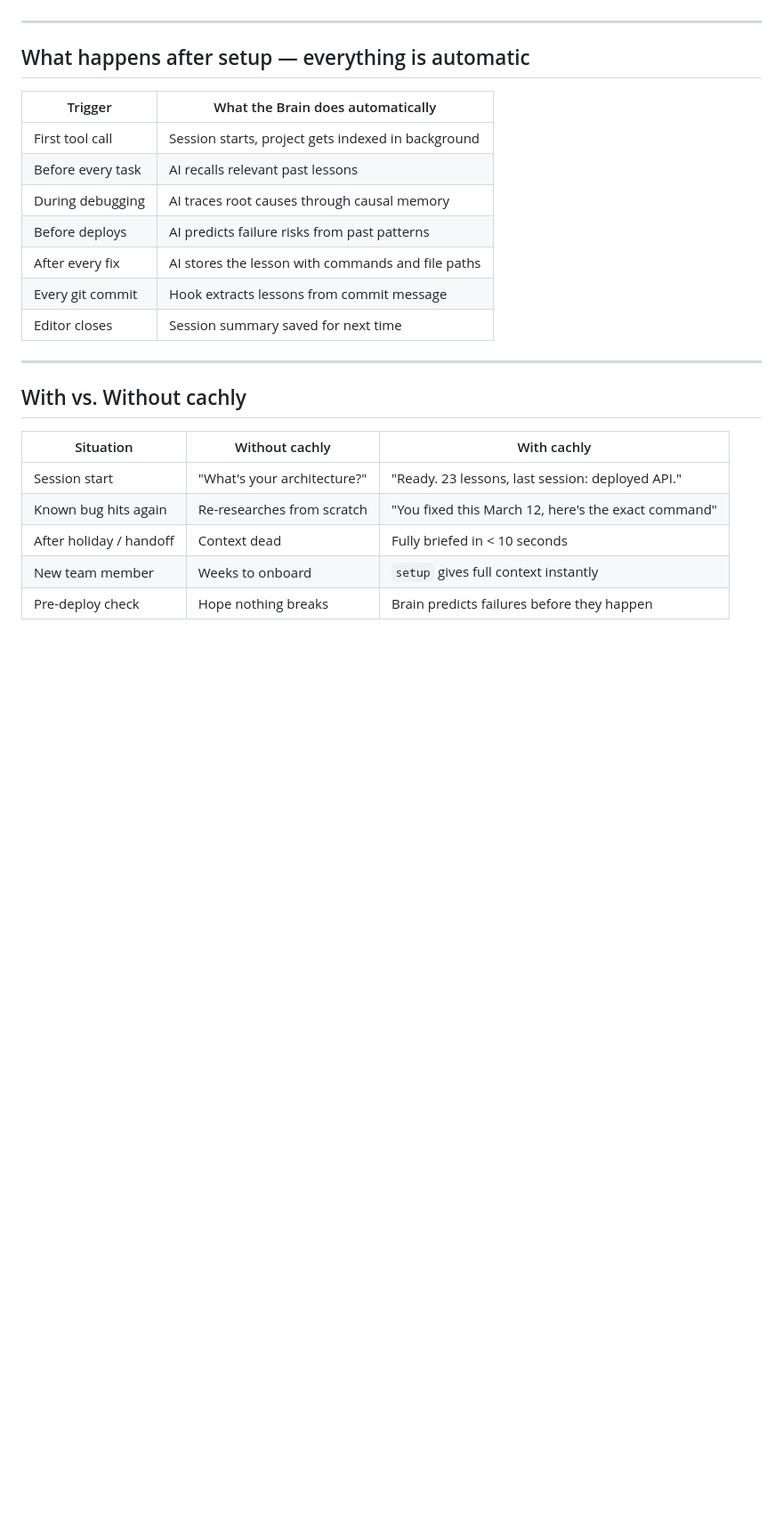
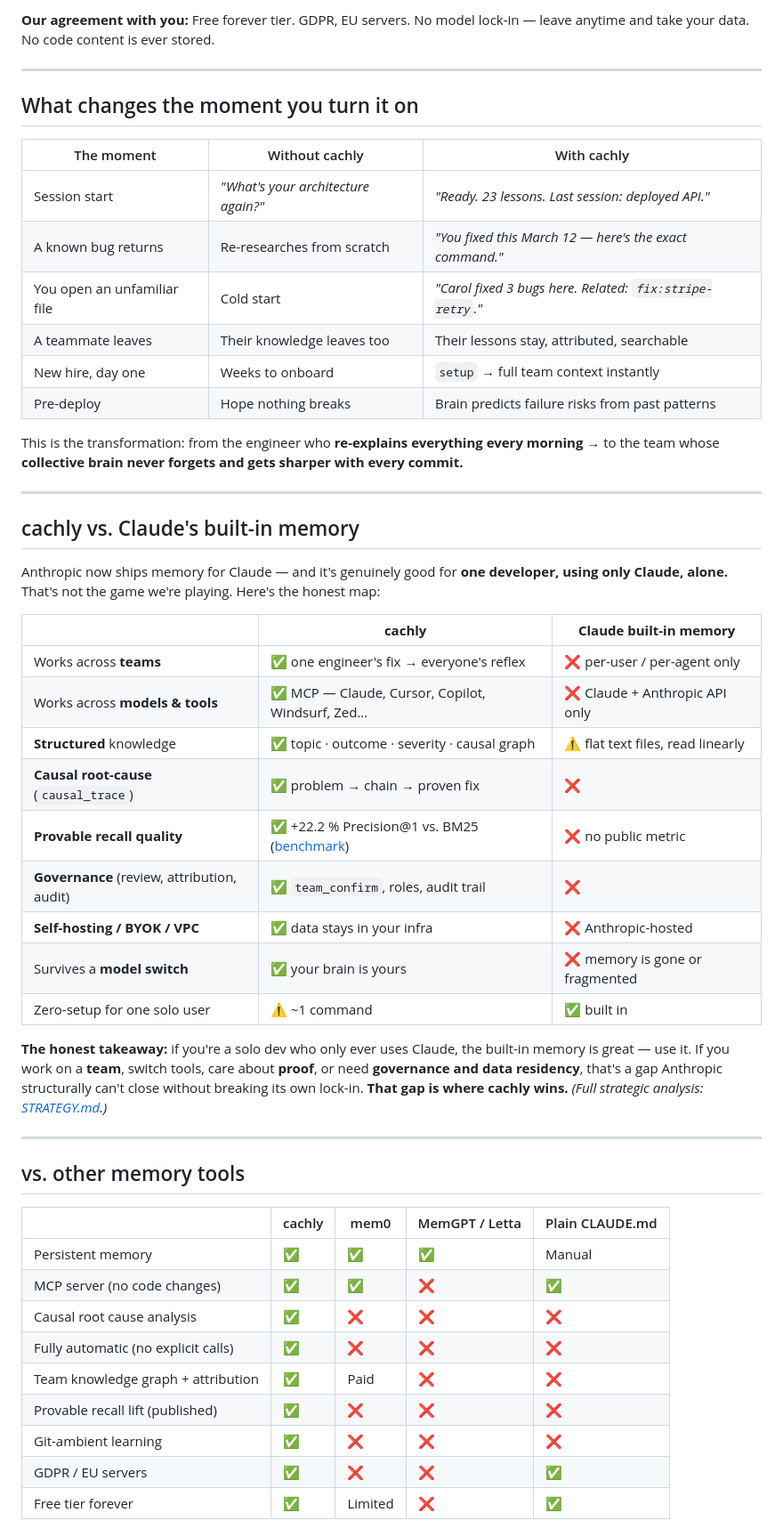
Before and after one commit to cachly-dev/cachly-mcp, a Markdown page: README.md, the part around one of its changes. Shown at 89% size. Rendered like a GitHub page; blank space fills up the shorter version.

```diff
--- a/README.md
+++ b/README.md
@@ -121,26 +132,61 @@ Run it once. It handles everything:
+**Our agreement with you:** Free forever tier. GDPR, EU servers. No model lock-in —
+leave anytime and take your data. No code content is ever stored.
 
 ---
 
-## What happens after setup — everything is automatic
+## What changes the moment you turn it on
 
-| Trigger | What the Brain does automatically |
-|---------|----------------------------------|
-| First tool call | Session starts, project gets indexed in background |
-| Before every task | AI recalls relevant past lessons |
-| During debugging | AI traces root causes through causal memory |
-| Before deploys | AI predicts failure risks from past patterns |
-| After every fix | AI stores the lesson with commands and file paths |
-| Every git commit | Hook extracts lessons from commit message |
-| Editor closes | Session summary saved for next time |
+| The moment | Without cachly | With cachly |
+|-----------|----------------|-------------|
+| Session start | *"What's your architecture again?"* | *"Ready. 23 lessons. Last session: deployed API."* |
+| A known bug returns | Re-researches from scratch | *"You fixed this March 12 — here's the exact command."* |
+| You open an unfamiliar file | Cold start | *"Carol fixed 3 bugs here. Related: `fix:stripe-retry`."* |
+| A teammate leaves | Their knowledge leaves too | Their lessons stay, attributed, searchable |
+| New hire, day one | Weeks to onboard | `setup` → full team context instantly |
+| Pre-deploy | Hope nothing breaks | Brain predicts failure risks from past patterns |
+
+This is the transformation: from the engineer who **re-explains everything every
+morning** → to the team whose **collective brain never forgets and gets sharper with
+every commit.**
 
 ---
 
-## With vs. Without cachly
+## cachly vs. Claude's built-in memory
 
-| Situation | Without cachly | With cachly |
-|-----------|----------------|-------------|
-| Session start | "What's your architecture?" | "Ready. 23 lessons, last session: deployed API." |
-| Known bug hits again | Re-researches from scratch | "You fixed this March 12, here's the exact command" |
-| After holiday / handoff | Context dead | Fully briefed in < 10 seconds |
-| New team member | Weeks to onboard | `setup` gives full context instantly |
-| Pre-deploy check | Hope nothing breaks | Brain predicts failures before they happen |
+Anthropic now ships memory for Claude — and it's genuinely good for **one developer,
+using only Claude, alone.** That's not the game we're playing. Here's the honest map:
+
+| | **cachly** | **Claude built-in memory** |
+|--|------------|----------------------------|
+| Works across **teams** | ✅ one engineer's fix → everyone's reflex | ❌ per-user / per-agent only |
+| Works across **models & tools** | ✅ MCP — Claude, Cursor, Copilot, Windsurf, Zed… | ❌ Claude + Anthropic API only |
+| **Structured** knowledge | ✅ topic · outcome · severity · causal graph | ⚠️ flat text files, read linearly |
+| **Causal root-cause** (`causal_trace`) | ✅ problem → chain → proven fix | ❌ |
+| **Provable recall quality** | ✅ +22.2 % Precision@1 vs. BM25 ([benchmark](./BENCH.md)) | ❌ no public metric |
+| **Governance** (review, attribution, audit) | ✅ `team_confirm`, roles, audit trail | ❌ |
+| **Self-hosting / BYOK / VPC** | ✅ data stays in your infra | ❌ Anthropic-hosted |
+| Survives a **model switch** | ✅ your brain is yours | ❌ memory is gone or fragmented |
+| Zero-setup for one solo user | ⚠️ ~1 command | ✅ built in |
+
+**The honest takeaway:** if you're a solo dev who only ever uses Claude, the built-in
+memory is great — use it. If you work on a **team**, switch tools, care about **proof**,
+or need **governance and data residency**, that's a gap Anthropic structurally can't
+close without breaking its own lock-in. **That gap is where cachly wins.**
+*(Full strategic analysis: [STRATEGY.md](./STRATEGY.md).)*
+
+---
+
+## vs. other memory tools
+
+| | cachly | mem0 | MemGPT / Letta | Plain CLAUDE.md |
+|--|--------|------|----------------|-----------------|
+| Persistent memory | ✅ | ✅ | ✅ | Manual |
+| MCP server (no code changes) | ✅ | ✅ | ❌ | ✅ |
+| Causal root cause analysis | ✅ | ❌ | ❌ | ❌ |
+| Fully automatic (no explicit calls) | ✅ | ❌ | ❌ | ❌ |
+| Team knowledge graph + attribution | ✅ | Paid | ❌ | ❌ |
+| Provable recall lift (published) | ✅ | ❌ | ❌ | ❌ |
+| Git-ambient learning | ✅ | ❌ | ❌ | ❌ |
+| GDPR / EU servers | ✅ | ❌ | ❌ | ✅ |
+| Free tier forever | ✅ | Limited | ❌ | ✅ |
+
```
Also changed, not shown: other parts of README.md (+163 -168 lines), PROGRESS.md (added, +123 -0 lines), VISION_10X.md (added, +133 -0 lines).
